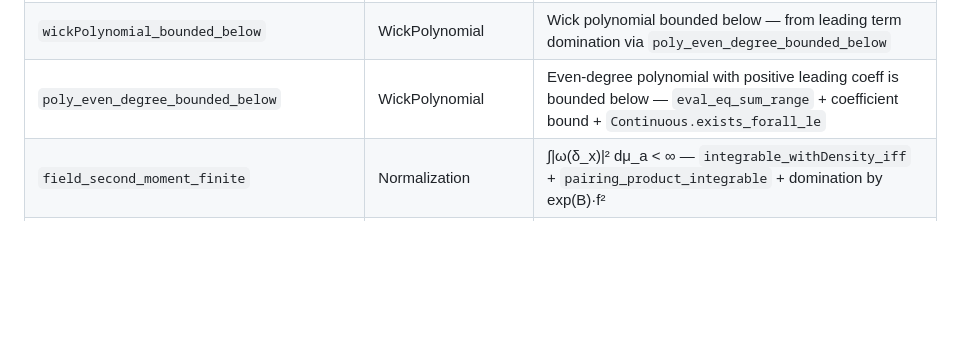
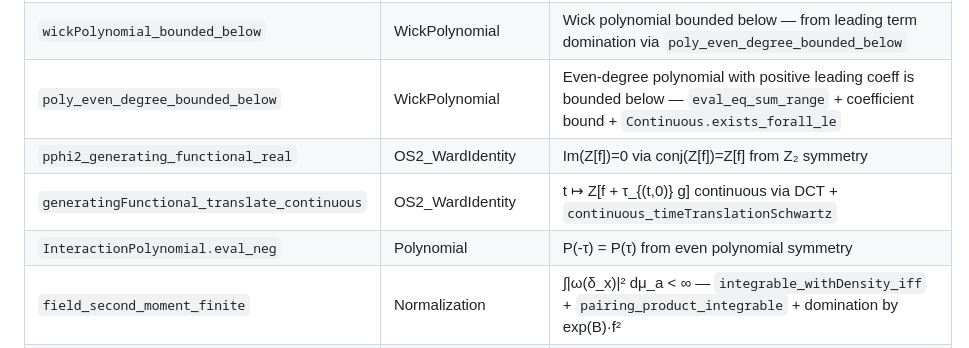
Before and after one commit to mrdouglasny/pphi2, a Markdown page: status.md, the part around one of its changes. GitHub-like rendering; blank space fills up the shorter version.

```diff
--- a/status.md
+++ b/status.md
@@ -438,6 +436,9 @@ The following theorems have complete proofs (no sorry):
 | `prokhorov_sequential` | Convergence | Prokhorov's theorem (sequential version) — proved as theorem with proof |
 | `wickPolynomial_bounded_below` | WickPolynomial | Wick polynomial bounded below — from leading term domination via `poly_even_degree_bounded_below` |
 | `poly_even_degree_bounded_below` | WickPolynomial | Even-degree polynomial with positive leading coeff is bounded below — `eval_eq_sum_range` + coefficient bound + `Continuous.exists_forall_le` |
+| `pphi2_generating_functional_real` | OS2_WardIdentity | Im(Z[f])=0 via conj(Z[f])=Z[f] from Z₂ symmetry |
+| `generatingFunctional_translate_continuous` | OS2_WardIdentity | t ↦ Z[f + τ_{(t,0)} g] continuous via DCT + `continuous_timeTranslationSchwartz` |
+| `InteractionPolynomial.eval_neg` | Polynomial | P(-τ) = P(τ) from even polynomial symmetry |
 | `field_second_moment_finite` | Normalization | ∫\|ω(δ_x)\|² dμ_a < ∞ — `integrable_withDensity_iff` + `pairing_product_integrable` + domination by exp(B)·f² |
 | `field_all_moments_finite` | Normalization | ∫\|ω(δ_x)\|^p dμ_a < ∞ for all p — `pairing_is_gaussian` + `integrable_pow_of_mem_interior_integrableExpSet` |
 | `euclideanAction2` | OSAxioms | E(2) pullback on Schwartz functions — `compCLMOfAntilipschitz` with inverse Euclidean action |
```
Also changed, not shown: other parts of status.md (+18 -20 lines).
